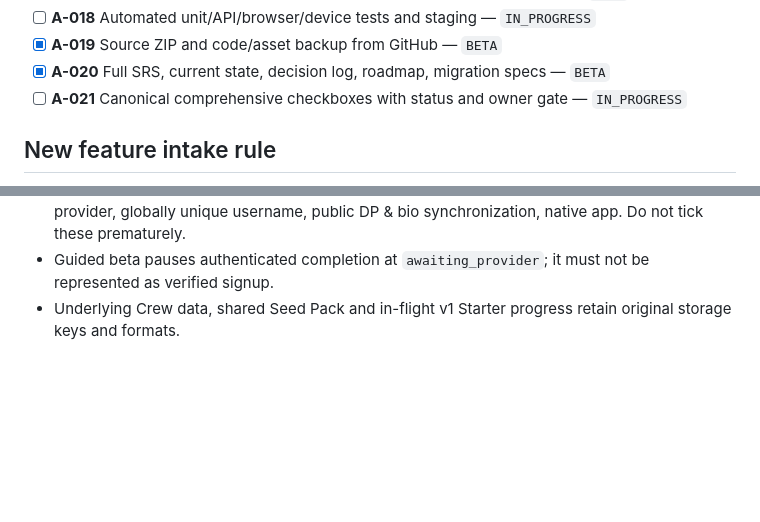
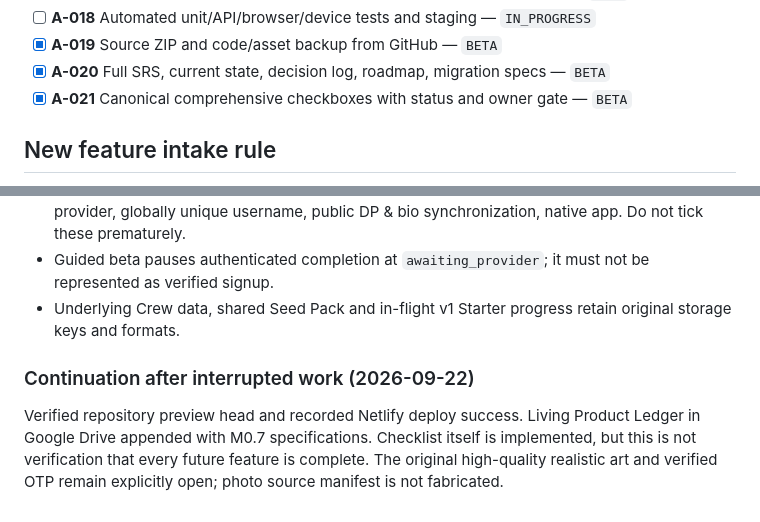
Before and after one commit to VijyantJain/project-adda-beta, a Markdown page: docs/FEATURE_SPEC_CHECKLIST.md, 2 parts joined by grey strips. Drawn GitHub-style; blank space fills up the shorter version.

Commit message:
Mark completed comprehensive feature register and record honest M0.7 release status

```diff
--- a/docs/FEATURE_SPEC_CHECKLIST.md
+++ b/docs/FEATURE_SPEC_CHECKLIST.md
@@ -133,7 +133,7 @@ Status legend:
 - [ ] **A-018** Automated unit/API/browser/device tests and staging — `IN_PROGRESS`
 - [x] **A-019** Source ZIP and code/asset backup from GitHub — `BETA`
 - [x] **A-020** Full SRS, current state, decision log, roadmap, migration specs — `BETA`
-- [ ] **A-021** Canonical comprehensive checkboxes with status and owner gate — `IN_PROGRESS`
+- [x] **A-021** Canonical comprehensive checkboxes with status and owner gate — `BETA`
 
 ## New feature intake rule
 1. Allocate next stable ID, source chat/date and user-facing problem.
@@ -168,3 +168,6 @@ Status legend:
 - **Not complete:** original high-resolution realistic/photo starter asset pack, real OTP/email/SMS provider, globally unique username, public DP & bio synchronization, native app. Do not tick these prematurely.
 - Guided beta pauses authenticated completion at `awaiting_provider`; it must not be represented as verified signup.
 - Underlying Crew data, shared Seed Pack and in-flight v1 Starter progress retain original storage keys and formats.
+
+### Continuation after interrupted work (2026-09-22)
+Verified repository preview head and recorded Netlify deploy success. Living Product Ledger in Google Drive appended with M0.7 specifications. Checklist itself is implemented, but this is not verification that every future feature is complete. The original high-quality realistic art and verified OTP remain explicitly open; photo source manifest is not fabricated.
```
